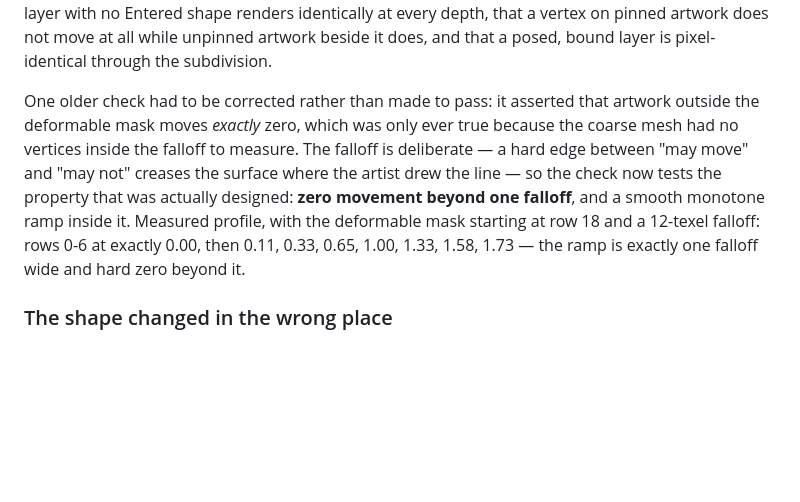
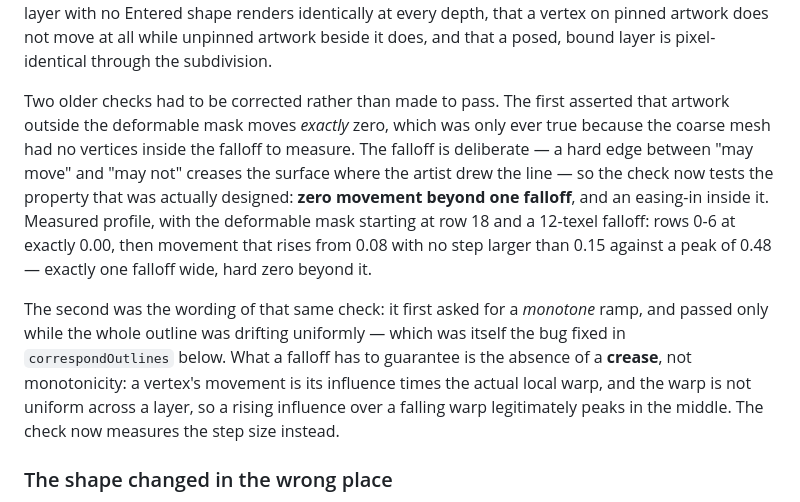
Before and after one commit to Prime8989587/Omni_2D, a Markdown page: README.md, the part around the change. Drawn GitHub-style; blank space fills up the shorter version.

Commit message:
README: correct a falloff check that only passed because of the bug
The deformable-mask falloff check asked for a MONOTONE ramp, and passed
only while the whole outline was drifting uniformly -- which was itself
the correspondence bug. With untouched edges pinned, a vertex's movement
is its influence times the actual local warp, the warp is not uniform
across a layer, and a rising influence over a falling warp legitimately
peaks in the middle.

What a falloff has to guarantee is the absence of a crease, not
monotonicity, so the check measures step size instead: rows beyond one
falloff at exactly 0.00, then movement easing in from 0.08 with no step
larger than 0.15 against a peak of 0.48.

Co-Authored-By: Claude Opus 5 <noreply@anthropic.com>
Claude-Session: https://claude.ai/code/session_01DibzmRmH3B2ZvHD7EAZk2D

```diff
--- a/README.md
+++ b/README.md
@@ -2092,16 +2092,26 @@ a vertex on pinned artwork does not move at all while unpinned artwork
 beside it does, and that a posed, bound layer is pixel-identical through the
 subdivision.
 
-One older check had to be corrected rather than made to pass: it asserted
-that artwork outside the deformable mask moves *exactly* zero, which was
-only ever true because the coarse mesh had no vertices inside the falloff
-to measure. The falloff is deliberate — a hard edge between "may move" and
+Two older checks had to be corrected rather than made to pass. The first
+asserted that artwork outside the deformable mask moves *exactly* zero,
+which was only ever true because the coarse mesh had no vertices inside the
+falloff to measure. The falloff is deliberate — a hard edge between "may move" and
 "may not" creases the surface where the artist drew the line — so the check
 now tests the property that was actually designed: **zero movement beyond
-one falloff**, and a smooth monotone ramp inside it. Measured profile, with
-the deformable mask starting at row 18 and a 12-texel falloff: rows 0-6 at
-exactly 0.00, then 0.11, 0.33, 0.65, 1.00, 1.33, 1.58, 1.73 — the ramp is
-exactly one falloff wide and hard zero beyond it.
+one falloff**, and an easing-in inside it. Measured profile, with the
+deformable mask starting at row 18 and a 12-texel falloff: rows 0-6 at
+exactly 0.00, then movement that rises from 0.08 with no step larger than
+0.15 against a peak of 0.48 — exactly one falloff wide, hard zero beyond
+it.
+
+The second was the wording of that same check: it first asked for a
+*monotone* ramp, and passed only while the whole outline was drifting
+uniformly — which was itself the bug fixed in `correspondOutlines` below.
+What a falloff has to guarantee is the absence of a **crease**, not
+monotonicity: a vertex's movement is its influence times the actual local
+warp, and the warp is not uniform across a layer, so a rising influence
+over a falling warp legitimately peaks in the middle. The check now
+measures the step size instead.
 
 ### The shape changed in the wrong place
 
```
